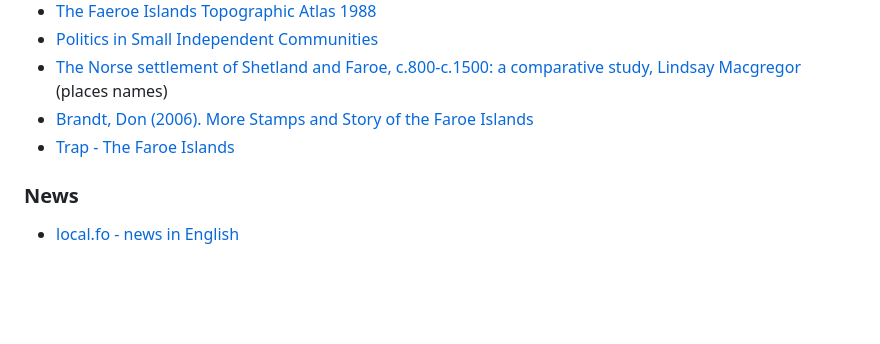
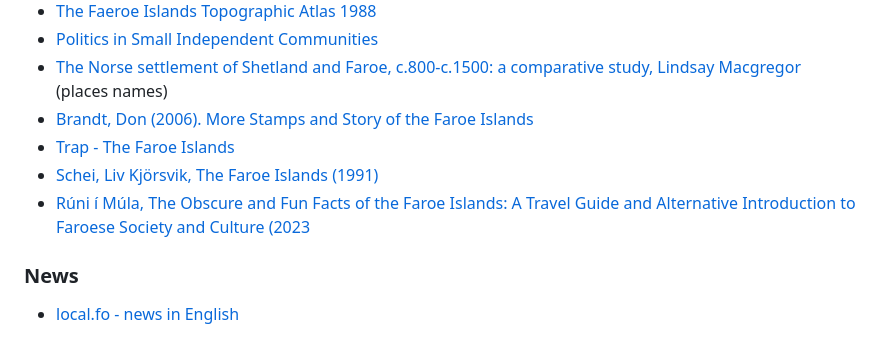
Before and after one commit to macbre/faroese-resources, a Markdown page: README.md, the part around the change. Rendered like a GitHub page; blank space fills up the shorter version.

```diff
--- a/README.md
+++ b/README.md
@@ -30,6 +30,8 @@
 * [The Norse settlement of Shetland and Faroe, c.800-c.1500: a comparative study, Lindsay Macgregor](https://www.academia.edu/51690291/The_Norse_settlement_of_Shetland_and_Faroe_c_800_c_1500_a_comparative_study) (places names)
 * [Brandt, Don (2006). More Stamps and Story of the Faroe Islands](https://web.archive.org/web/20110927130140/http://www.faroestamps.fo/download/stamps_i_england-22.pdf)
 * [Trap - The Faroe Islands](https://trap.fo/en/)
+* [Schei, Liv Kjörsvik, The Faroe Islands (1991)](https://archive.org/details/faroeislands0000sche)
+* [Rúni í Múla, The Obscure and Fun Facts of the Faroe Islands: A Travel Guide and Alternative Introduction to Faroese Society and Culture (2023](https://www.goodreads.com/book/show/162202603-the-obscure-and-fun-facts-of-the-faroe-islands)
 
 ### News
 
```
